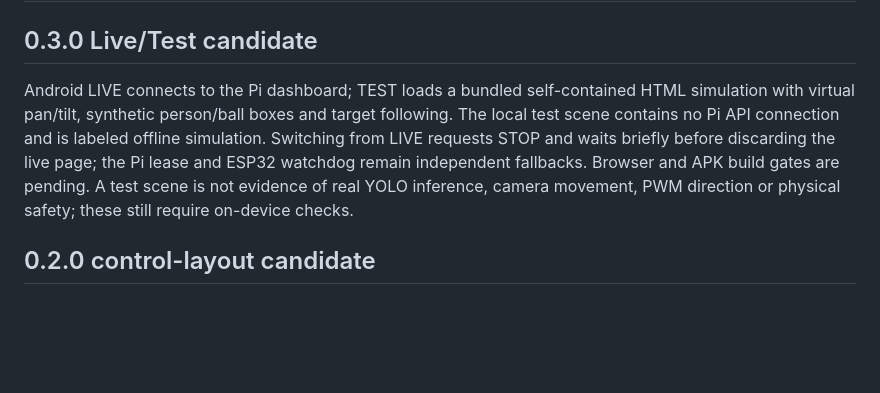
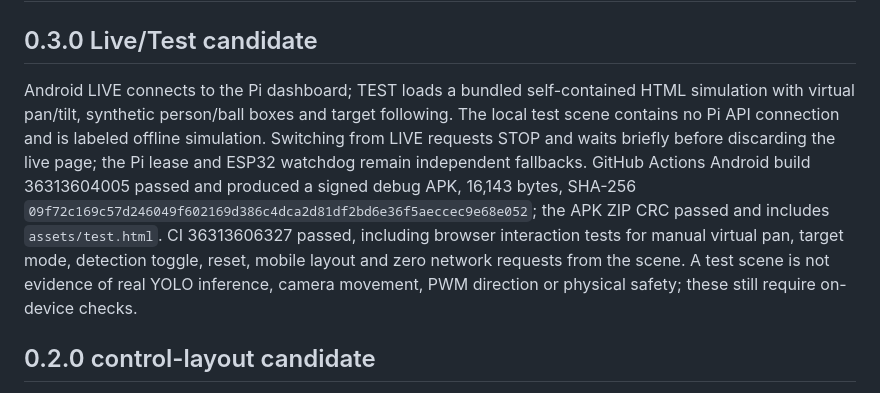
Before and after one commit to Denberg28/snap_go, a Markdown page: docs/VERIFICATION.md, the part around the change. Drawn GitHub-style; blank space fills up the shorter version.

Commit message:
Record v0.3.0 Live/Test APK verification

```diff
--- a/docs/VERIFICATION.md
+++ b/docs/VERIFICATION.md
@@ -2,7 +2,7 @@
 
 ## 0.3.0 Live/Test candidate
 
-Android LIVE connects to the Pi dashboard; TEST loads a bundled self-contained HTML simulation with virtual pan/tilt, synthetic person/ball boxes and target following. The local test scene contains no Pi API connection and is labeled offline simulation. Switching from LIVE requests STOP and waits briefly before discarding the live page; the Pi lease and ESP32 watchdog remain independent fallbacks. Browser and APK build gates are pending. A test scene is not evidence of real YOLO inference, camera movement, PWM direction or physical safety; these still require on-device checks.
+Android LIVE connects to the Pi dashboard; TEST loads a bundled self-contained HTML simulation with virtual pan/tilt, synthetic person/ball boxes and target following. The local test scene contains no Pi API connection and is labeled offline simulation. Switching from LIVE requests STOP and waits briefly before discarding the live page; the Pi lease and ESP32 watchdog remain independent fallbacks. GitHub Actions Android build 36313604005 passed and produced a signed debug APK, 16,143 bytes, SHA-256 `09f72c169c57d246049f602169d386c4dca2d81df2bd6e36f5aeccec9e68e052`; the APK ZIP CRC passed and includes `assets/test.html`. CI 36313606327 passed, including browser interaction tests for manual virtual pan, target mode, detection toggle, reset, mobile layout and zero network requests from the scene. A test scene is not evidence of real YOLO inference, camera movement, PWM direction or physical safety; these still require on-device checks.
 
 ## 0.2.0 control-layout candidate
 
```
